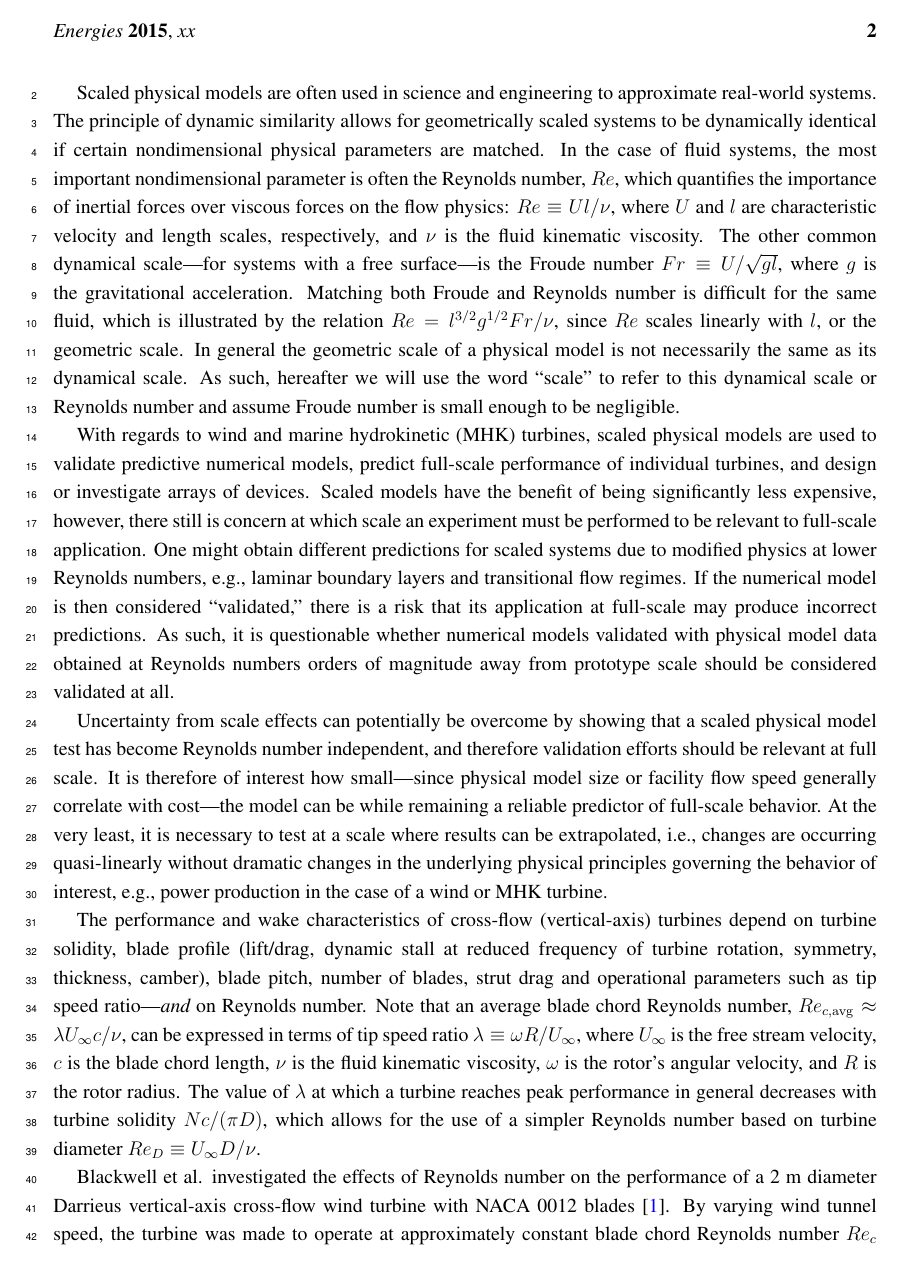
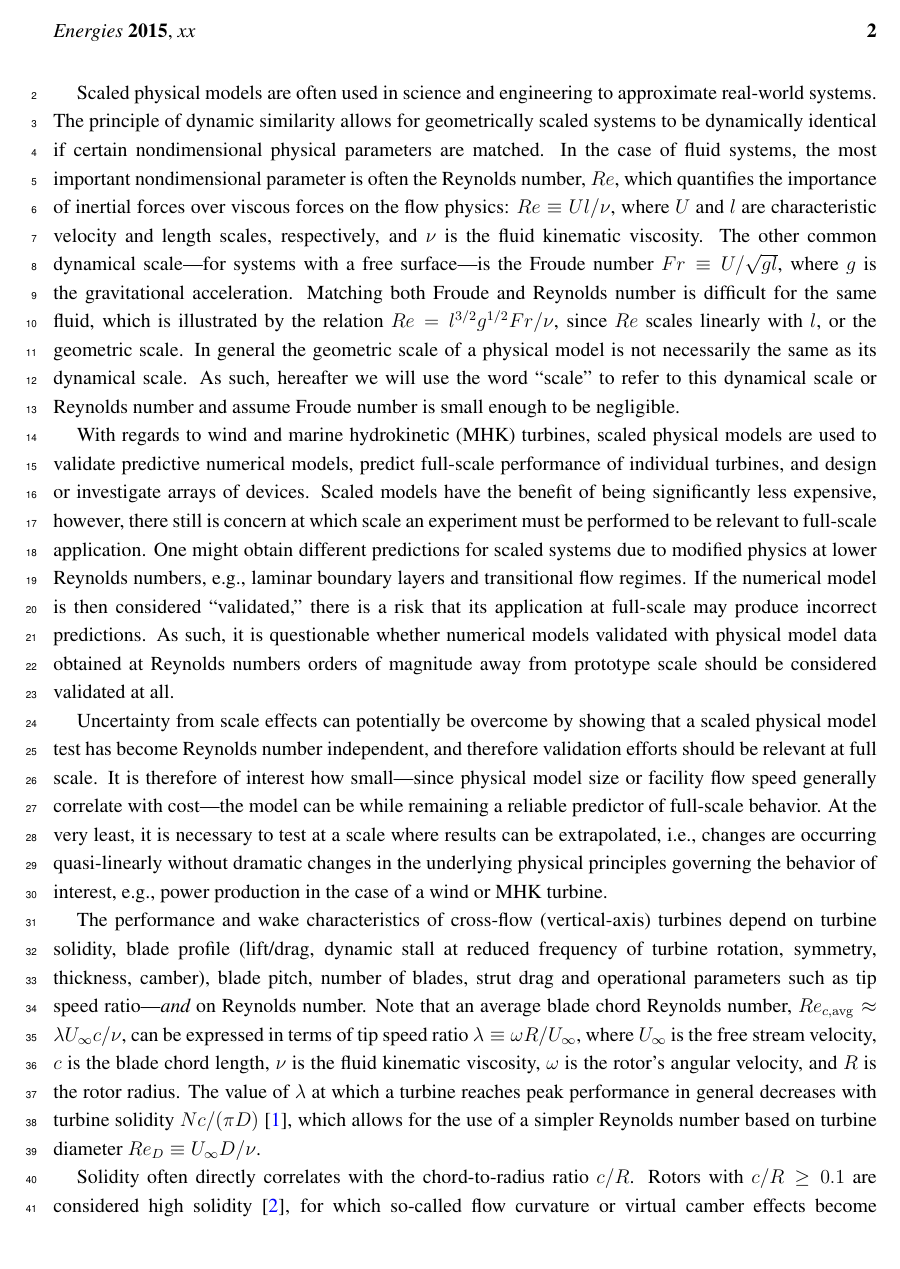
Before and after one commit to petebachant/CFT-Re-dep-paper, a LaTeX paper (paper.tex): page 2 of 19. Compiled offline with pdfLaTeX.

Commit message:
Qualify what high solidity means; resolves #63

```diff
--- a/paper.tex
+++ b/paper.tex
@@ -164,6 +164,10 @@ of tip speed ratio $\lambda \equiv \omega R/ U_\infty$, where $U_\infty$ is the
 free stream velocity, $c$ is the blade chord length, $\nu$ is the fluid
 kinematic viscosity, $\omega$ is the rotor's angular velocity, and $R$ is the
 rotor radius. The value of $\lambda$ at which a turbine reaches peak performance
-in general decreases with turbine solidity $Nc/(\pi D)$, which allows for the
-use of a simpler Reynolds number based on turbine diameter $Re_D \equiv U_\infty
-D/\nu$.
+in general decreases with turbine solidity $Nc/(\pi D)$ \cite{Templin1974},
+which allows for the use of a simpler Reynolds number based on turbine diameter
+$Re_D \equiv U_\infty D/\nu$.
+
+Solidity often directly correlates with the chord-to-radius ratio $c/R$. Rotors
+with $c/R \ge 0.1$ are considered high solidity \cite{Fiedler2009}, for which
+so-called flow curvature or virtual camber effects become significant
```
Also changed, not shown: paper.tex (3 more changed lines).
